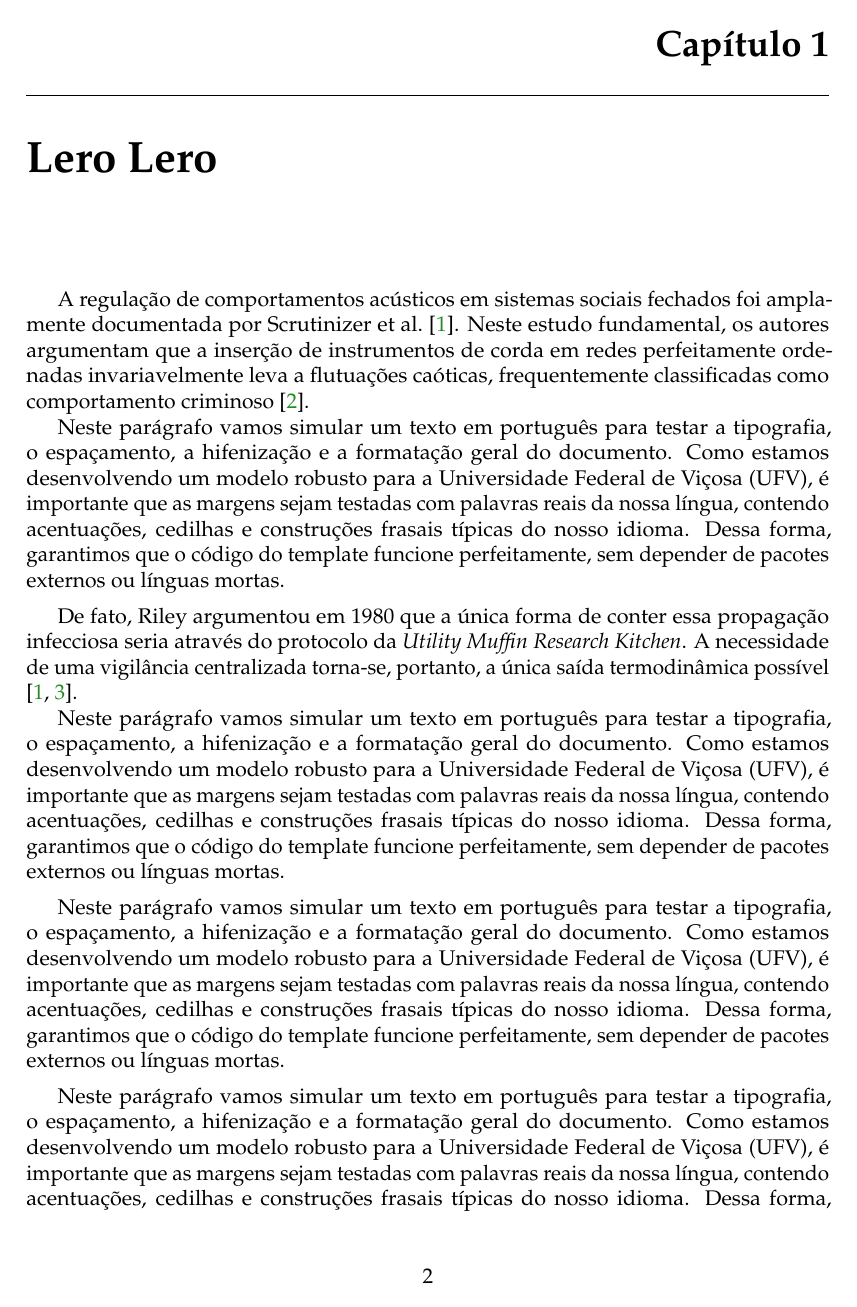
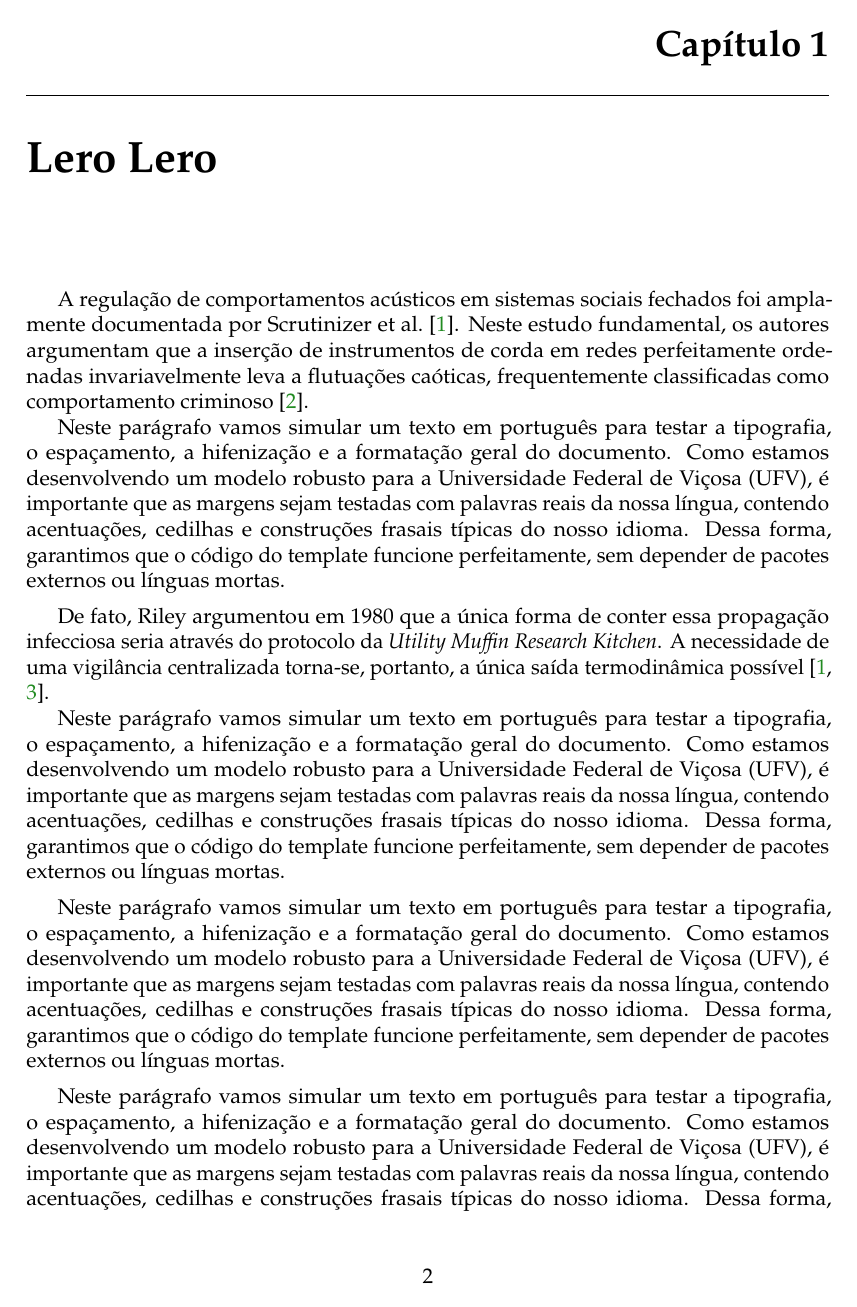
Before and after one commit to timotheosf/CleanTeX-UFV, a LaTeX thesis (main.tex, which reads _preamble/config.tex, _preamble/format2publish.tex, _preamble/format2ufv.tex): page 2 of 4. Compiled offline with pdfLaTeX.

Commit message:
Change packages mathpazo -> newpxtext, newpxmath; capt-of -> caption; helvet -> tgheros

```diff
--- a/_preamble/config.tex
+++ b/_preamble/config.tex
@@ -84,8 +84,7 @@
         \input{_preamble/format2publish} % Carrega o driver fancy
     }
 
-    %> 3. Carrega o hyperref e bibtex
-    \usepackage{hyperref}
+    %> 3. Configura o hyperref e o bibtex
     \iftoggle{ufvnorms}{%
         \hypersetup{
             colorlinks=true,
--- a/_preamble/format2publish.tex
+++ b/_preamble/format2publish.tex
@@ -3,6 +3,9 @@
         top=2.5cm,
         bottom=2.5cm
     ]{geometry}
+\usepackage{newpxtext}
+\usepackage{newpxmath}
+\usepackage{hyperref}
 \iftoggle{numericformat}{
     \usepackage[
         backend=biber,
@@ -33,8 +36,6 @@
     \pagestyle{plain}
 }
 
-\usepackage{mathpazo}
-
 %> Formatação dos capítulos enumerados
 \titleformat{\chapter}[display]
     {\normalfont\bfseries}
--- a/_preamble/format2ufv.tex
+++ b/_preamble/format2ufv.tex
@@ -4,6 +4,13 @@
         right=2cm,
         bottom=2cm
     ]{geometry}
+\usepackage{setspace}
+\onehalfspacing
+%\usepackage{newtxtext}
+\usepackage{tgheros}  % Carrega a fonte TeX Gyre Heros (clone da Arial)
+\renewcommand{\familydefault}{\sfdefault}
+\usepackage{newpxmath}
+\usepackage{hyperref}
 \iftoggle{numericformat}{
     \usepackage[
         backend=biber,
@@ -52,13 +59,6 @@
     \renewcommand{\headrulewidth}{0pt}
 }
 
-\usepackage{setspace}
-\onehalfspacing
-%\usepackage{newtxtext}
-\usepackage{helvet} % Carrega a fonte Helvetica (clone da Arial)
-    \renewcommand{\familydefault}{\sfdefault}
-\usepackage{mathpazo}
-
 %> Formatação dos capítulos enumerados alinhada à esquerda
 \titleformat{\chapter}[block]
     {\normalfont\bfseries\filright}
--- a/_preamble/packages.tex
+++ b/_preamble/packages.tex
@@ -2,7 +2,6 @@
 %> Pacotes essenciais
 \usepackage{graphicx}
 \usepackage{indentfirst}
-\usepackage[utf8]{inputenc}
 \usepackage[T1]{fontenc}
 \usepackage[brazilian]{babel}
 
@@ -10,7 +9,7 @@
 \usepackage{titlesec}
 \usepackage{multicol}
 \usepackage{epigraph}
-\usepackage{capt-of}
+\usepackage{caption}
 \usepackage{microtype}
 \usepackage[autostyle]{csquotes}
 \usepackage{booktabs}
@@ -24,12 +23,11 @@
 %\usepackage{markdown} %> Para escrever linhas de código
 
 %> Pacotes matemáticos
-\usepackage{amsmath, amssymb, amsfonts}
+\usepackage{amsmath, amssymb}
 \usepackage{esint}
 \usepackage{upgreek}
 \usepackage{tikz}
 \usetikzlibrary{angles, quotes, arrows.meta, babel}
-\usepackage{xsim}
 \usepackage[most]{tcolorbox}
 
 %> Configurações das páginas
```
